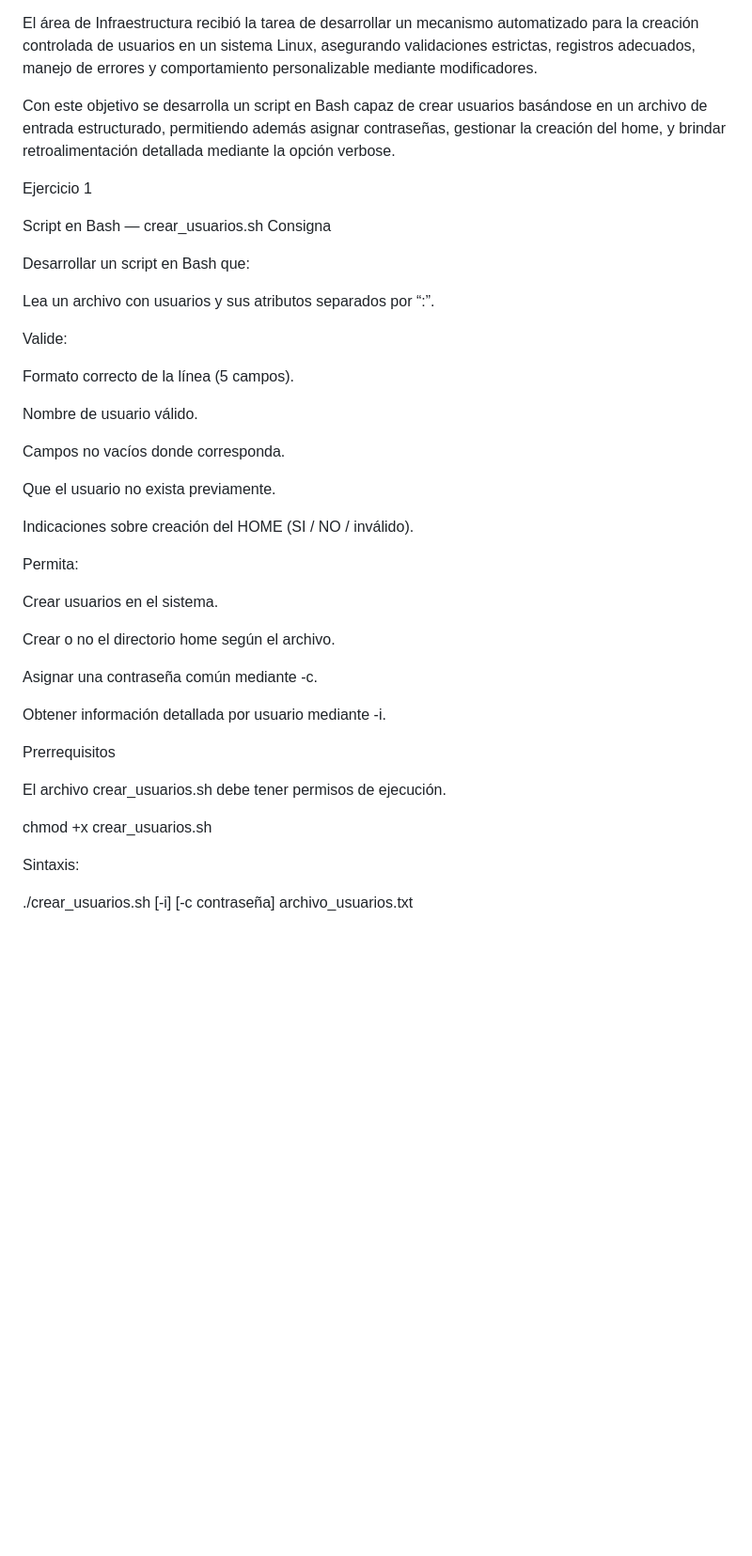
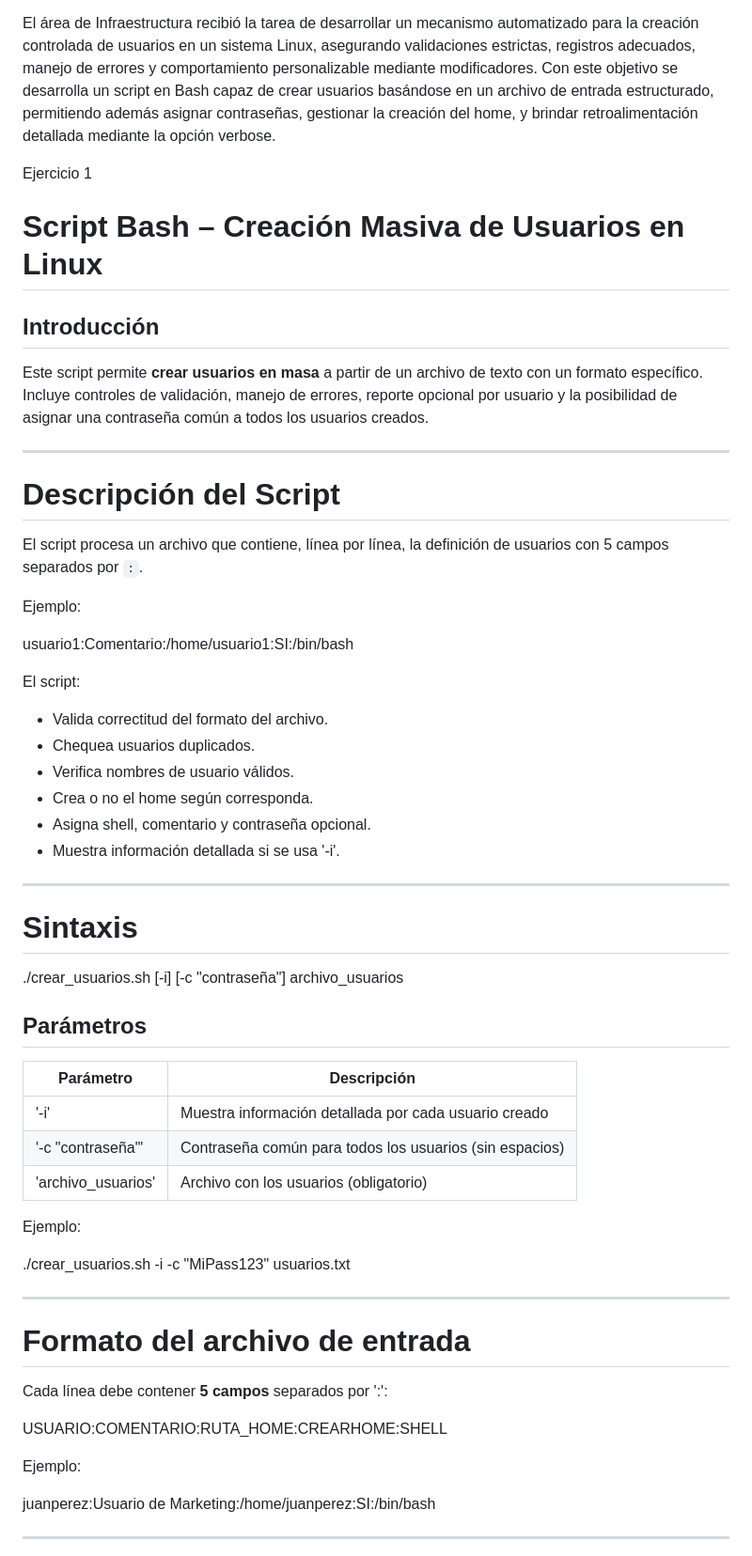
Before and after one commit to nluzardo/ObligatorioDevOps2025, a Markdown page: README.md, the part around the change printed below. Shown: that part at 94% size. GitHub-like rendering; blank space fills up the shorter version.

Commit message:
Actualizacion de Readme

```diff
--- a/README.md
+++ b/README.md
@@ -1,46 +1,60 @@
 Obligatorio Programación DevOps — Gestión de Usuarios en Linux Introducción
 
 El área de Infraestructura recibió la tarea de desarrollar un mecanismo automatizado para la creación controlada de usuarios en un sistema Linux, asegurando validaciones estrictas, registros adecuados, manejo de errores y comportamiento personalizable mediante modificadores.
-
 Con este objetivo se desarrolla un script en Bash capaz de crear usuarios basándose en un archivo de entrada estructurado, permitiendo además asignar contraseñas, gestionar la creación del home, y brindar retroalimentación detallada mediante la opción verbose.
 
 Ejercicio 1
 
-Script en Bash — crear_usuarios.sh Consigna
+# Script Bash – Creación Masiva de Usuarios en Linux
 
-Desarrollar un script en Bash que:
+##  Introducción
+Este script permite **crear usuarios en masa** a partir de un archivo de texto con un formato específico.
+Incluye controles de validación, manejo de errores, reporte opcional por usuario y la posibilidad de asignar una contraseña común a todos los usuarios creados.
 
-Lea un archivo con usuarios y sus atributos separados por “:”.
+---
 
-Valide:
+#  Descripción del Script
+El script procesa un archivo que contiene, línea por línea, la definición de usuarios con 5 campos separados por `:`.
 
-Formato correcto de la línea (5 campos).
+Ejemplo:
 
-Nombre de usuario válido.
+usuario1:Comentario:/home/usuario1:SI:/bin/bash
 
-Campos no vacíos donde corresponda.
+El script:
+- Valida correctitud del formato del archivo.
+- Chequea usuarios duplicados.
+- Verifica nombres de usuario válidos.
+- Crea o no el home según corresponda.
+- Asigna shell, comentario y contraseña opcional.
+- Muestra información detallada si se usa '-i'.
 
-Que el usuario no exista previamente.
+---
 
-Indicaciones sobre creación del HOME (SI / NO / inválido).
+#  Sintaxis
 
-Permita:
+./crear_usuarios.sh [-i] [-c "contraseña"] archivo_usuarios
 
-Crear usuarios en el sistema.
+## Parámetros
+| Parámetro | Descripción |
+|-----------|-------------|
+| '-i'               | Muestra información detallada por cada usuario creado |
+| '-c "contraseña"'  | Contraseña común para todos los usuarios (sin espacios) |
+| 'archivo_usuarios' | Archivo con los usuarios (obligatorio) |
 
-Crear o no el directorio home según el archivo.
+Ejemplo:
 
-Asignar una contraseña común mediante -c.
+./crear_usuarios.sh -i -c "MiPass123" usuarios.txt
 
-Obtener información detallada por usuario mediante -i.
+---
 
-Prerrequisitos
+# Formato del archivo de entrada
+Cada línea debe contener **5 campos** separados por ':':
 
-El archivo crear_usuarios.sh debe tener permisos de ejecución.
+USUARIO:COMENTARIO:RUTA_HOME:CREARHOME:SHELL
 
-chmod +x crear_usuarios.sh
+Ejemplo:
 
-Sintaxis:
+juanperez:Usuario de Marketing:/home/juanperez:SI:/bin/bash
 
-./crear_usuarios.sh [-i] [-c contraseña] archivo_usuarios.txt
+---
 
```
Also changed, not shown: other parts of README.md (+44 -96 lines).
